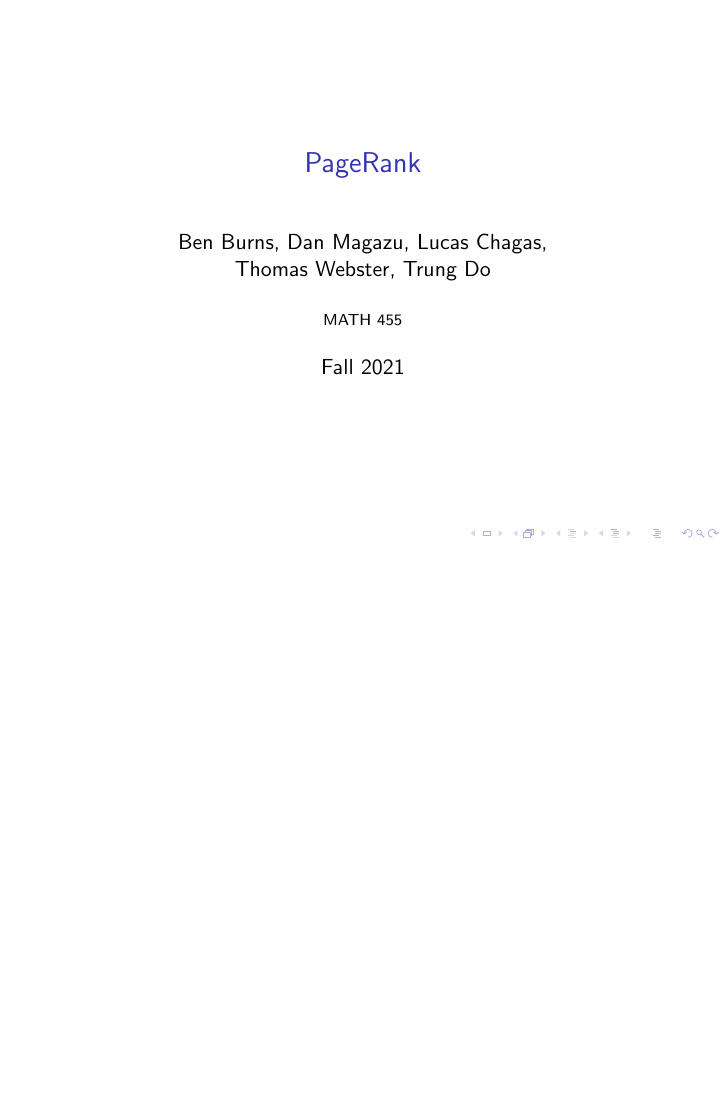
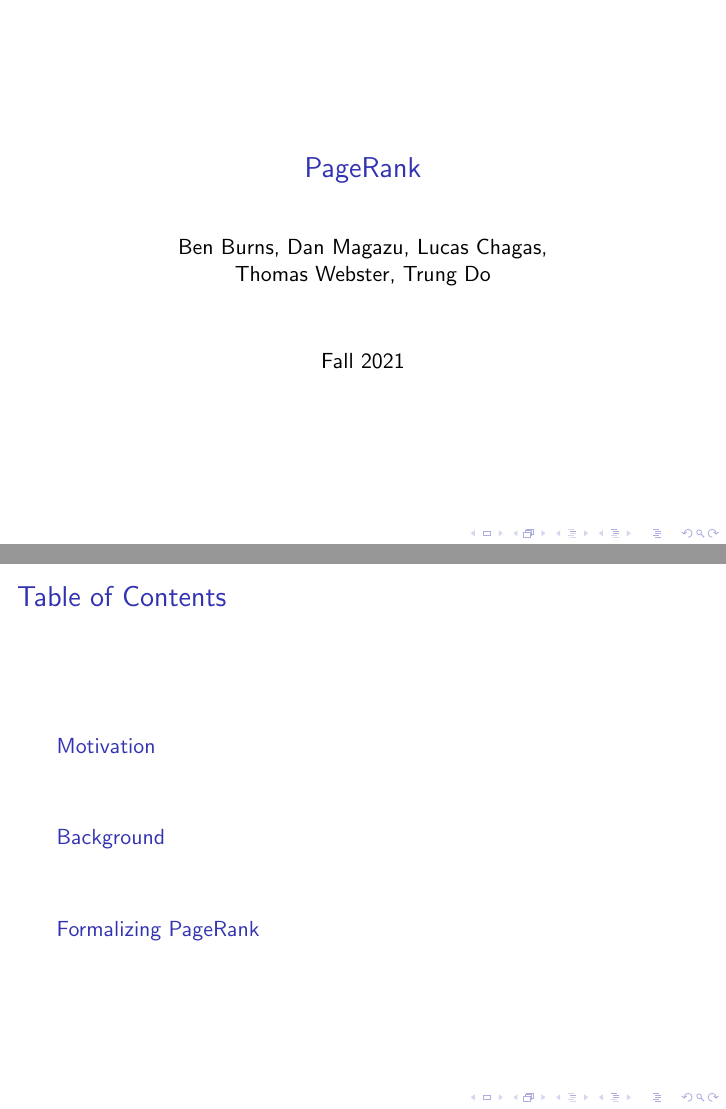
Before and after one commit to bburns-ds/PageRankPresentation, LaTeX slides (main.tex): page 1 of 10 before the commit and pages 1 and 2 of 11 after it, the two joined at a grey line, the shorter picture padded with empty space. Compiled offline with pdfLaTeX.

Commit message:
Add formatting and toc

```diff
--- a/main.tex
+++ b/main.tex
@@ -2,7 +2,6 @@
 
 \title{PageRank}
 \author{Ben Burns, Dan Magazu, Lucas Chagas, \\Thomas Webster, Trung Do}
-\institute{MATH 455}
 \date{Fall 2021}
 
 \usepackage{outlines}
@@ -10,7 +9,15 @@
 \graphicspath{{./images}}
 
 \begin{document}
+
 \frame{\titlepage}
+
+\begin{frame}
+\frametitle{Table of Contents}
+\tableofcontents
+\end{frame}
+
+\section{Motivation}
 \begin{frame}[t]
 \frametitle{Motivation}
 \begin{itemize}
@@ -24,6 +31,7 @@
 \end{itemize}
 \end{frame}
 
+\section{Background}
 \begin{frame}[t]
 \frametitle{PageRank}
 \begin{outline}
@@ -52,6 +60,7 @@
 \end{outline}
 \end{frame}
 
+\section{Formalizing PageRank}
 \begin{frame}[t]
 \frametitle{Formalizing the PageRank problem}
 \begin{outline}
```
Also changed, not shown: main.pdf, main.tex (1 more changed lines).
